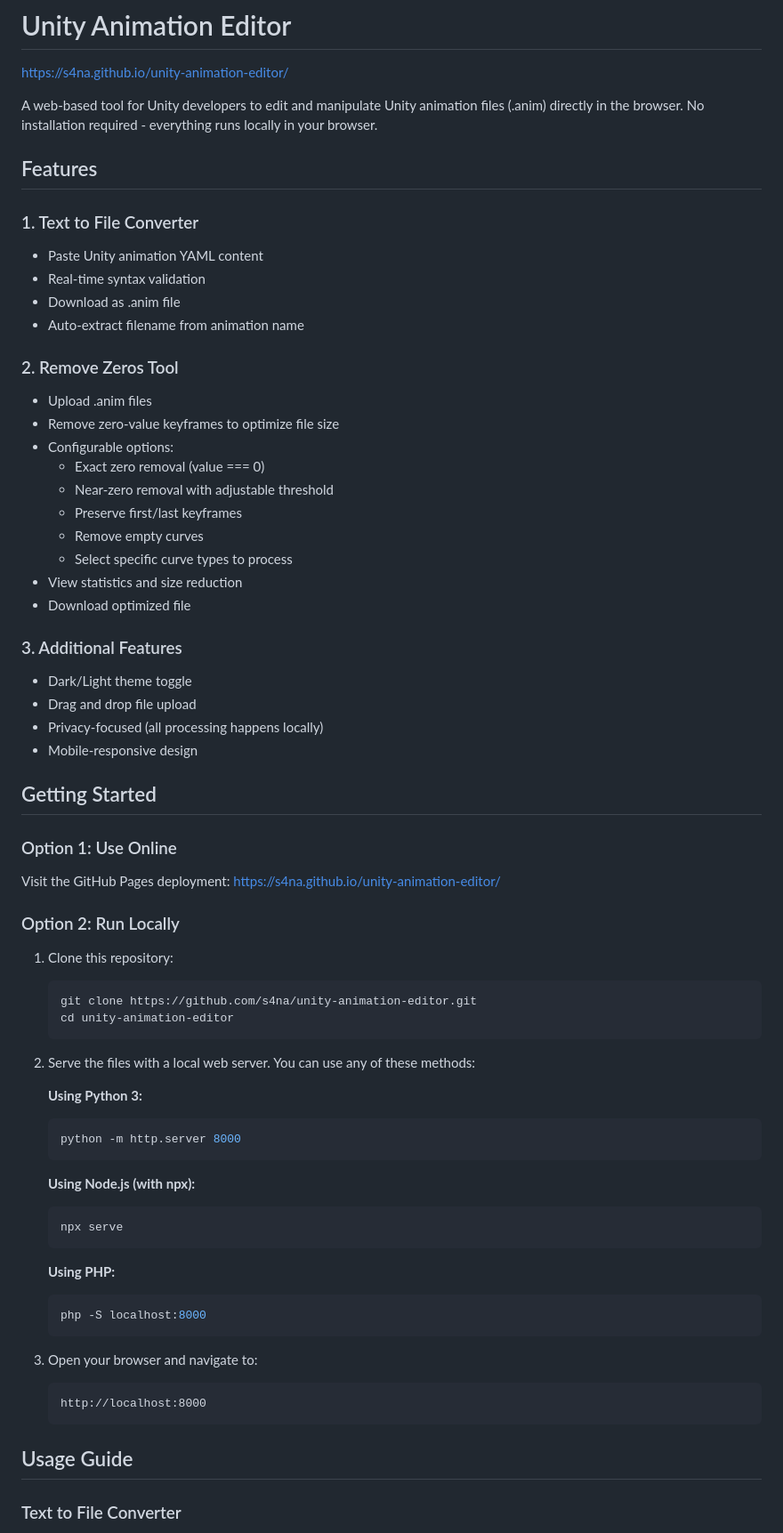
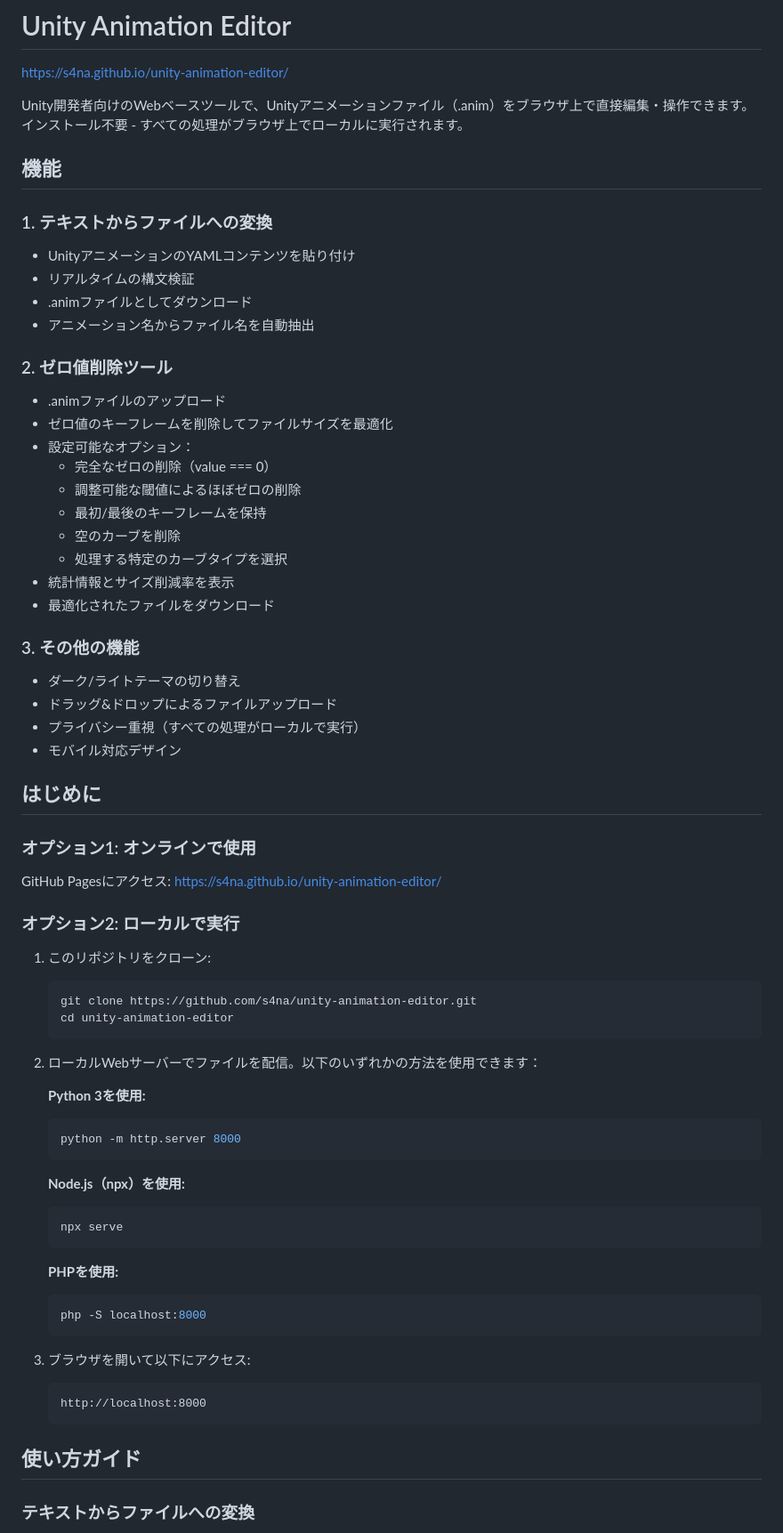
Before and after one commit to s4na/shape2anim4unity, a Markdown page: README.md, the part around one of its changes. Shown at 89% size. Drawn GitHub-style.

Commit message:
Localize README to Japanese
Translate the entire README.md to Japanese to make it more accessible
for Japanese-speaking Unity developers.

````diff
--- a/README.md
+++ b/README.md
@@ -2,69 +2,69 @@
 
 https://s4na.github.io/unity-animation-editor/
 
-A web-based tool for Unity developers to edit and manipulate Unity animation files (.anim) directly in the browser. No installation required - everything runs locally in your browser.
+Unity開発者向けのWebベースツールで、Unityアニメーションファイル（.anim）をブラウザ上で直接編集・操作できます。インストール不要 - すべての処理がブラウザ上でローカルに実行されます。
 
-## Features
+## 機能
 
-### 1. Text to File Converter
-- Paste Unity animation YAML content
-- Real-time syntax validation
-- Download as .anim file
-- Auto-extract filename from animation name
+### 1. テキストからファイルへの変換
+- UnityアニメーションのYAMLコンテンツを貼り付け
+- リアルタイムの構文検証
+- .animファイルとしてダウンロード
+- アニメーション名からファイル名を自動抽出
 
-### 2. Remove Zeros Tool
-- Upload .anim files
-- Remove zero-value keyframes to optimize file size
-- Configurable options:
-  - Exact zero removal (value === 0)
-  - Near-zero removal with adjustable threshold
-  - Preserve first/last keyframes
-  - Remove empty curves
-  - Select specific curve types to process
-- View statistics and size reduction
-- Download optimized file
+### 2. ゼロ値削除ツール
+- .animファイルのアップロード
+- ゼロ値のキーフレームを削除してファイルサイズを最適化
+- 設定可能なオプション：
+  - 完全なゼロの削除（value === 0）
+  - 調整可能な閾値によるほぼゼロの削除
+  - 最初/最後のキーフレームを保持
+  - 空のカーブを削除
+  - 処理する特定のカーブタイプを選択
+- 統計情報とサイズ削減率を表示
+- 最適化されたファイルをダウンロード
 
-### 3. Additional Features
-- Dark/Light theme toggle
-- Drag and drop file upload
-- Privacy-focused (all processing happens locally)
-- Mobile-responsive design
+### 3. その他の機能
+- ダーク/ライトテーマの切り替え
+- ドラッグ&ドロップによるファイルアップロード
+- プライバシー重視（すべての処理がローカルで実行）
+- モバイル対応デザイン
 
-## Getting Started
+## はじめに
 
-### Option 1: Use Online
-Visit the GitHub Pages deployment: [https://s4na.github.io/unity-animation-editor/](https://s4na.github.io/unity-animation-editor/)
+### オプション1: オンラインで使用
+GitHub Pagesにアクセス: [https://s4na.github.io/unity-animation-editor/](https://s4na.github.io/unity-animation-editor/)
 
-### Option 2: Run Locally
-1. Clone this repository:
+### オプション2: ローカルで実行
+1. このリポジトリをクローン:
    ```bash
    git clone https://github.com/s4na/unity-animation-editor.git
    cd unity-animation-editor
    ```
 
-2. Serve the files with a local web server. You can use any of these methods:
+2. ローカルWebサーバーでファイルを配信。以下のいずれかの方法を使用できます：
 
-   **Using Python 3:**
+   **Python 3を使用:**
    ```bash
    python -m http.server 8000
    ```
 
-   **Using Node.js (with npx):**
+   **Node.js（npx）を使用:**
    ```bash
    npx serve
    ```
 
-   **Using PHP:**
+   **PHPを使用:**
    ```bash
    php -S localhost:8000
    ```
 
-3. Open your browser and navigate to:
+3. ブラウザを開いて以下にアクセス:
    ```
    http://localhost:8000
    ```
 
-## Usage Guide
+## 使い方ガイド
 
-### Text to File Converter
+### テキストからファイルへの変換
 
````
Also changed, not shown: other parts of README.md (+125 -125 lines).
